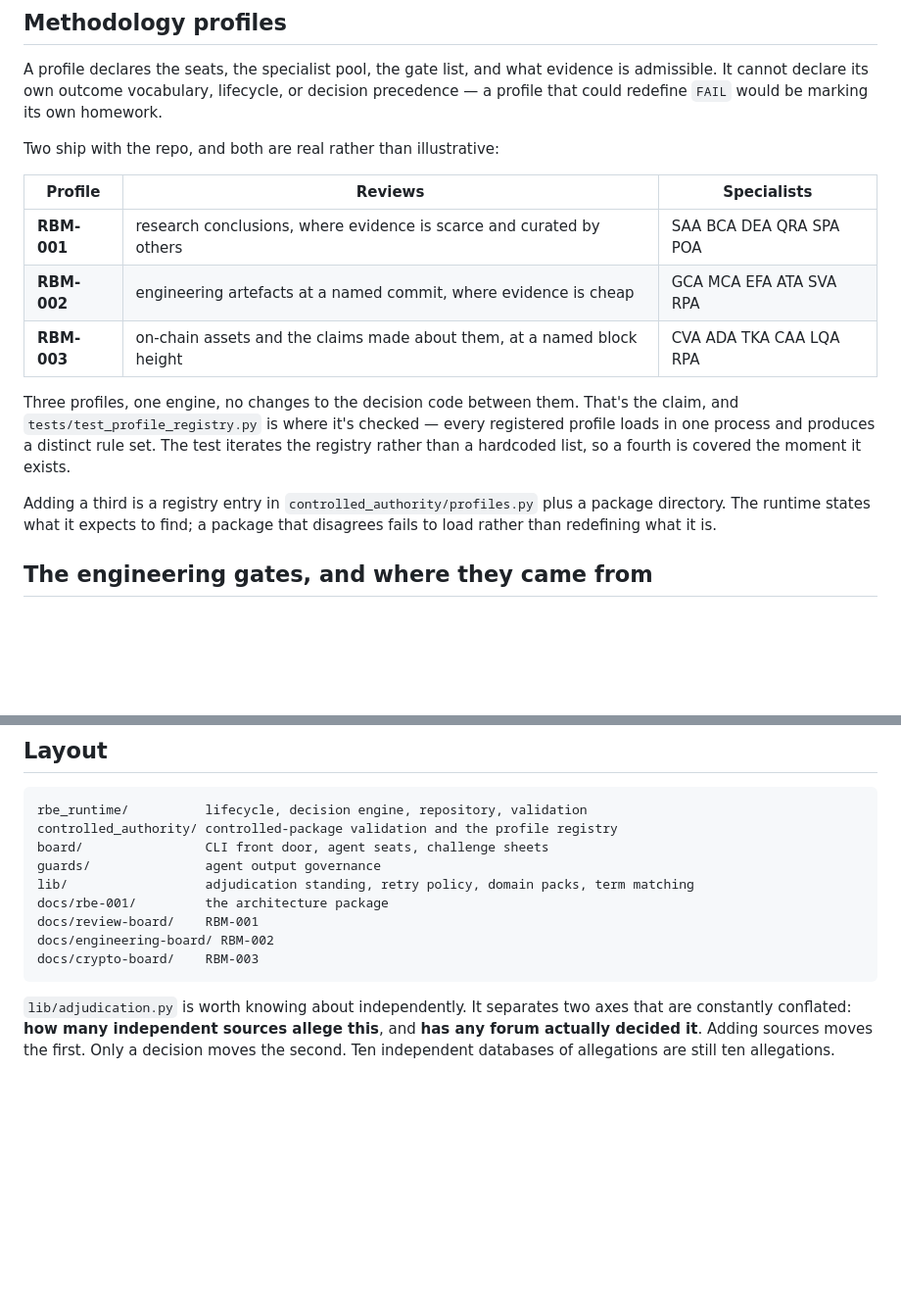
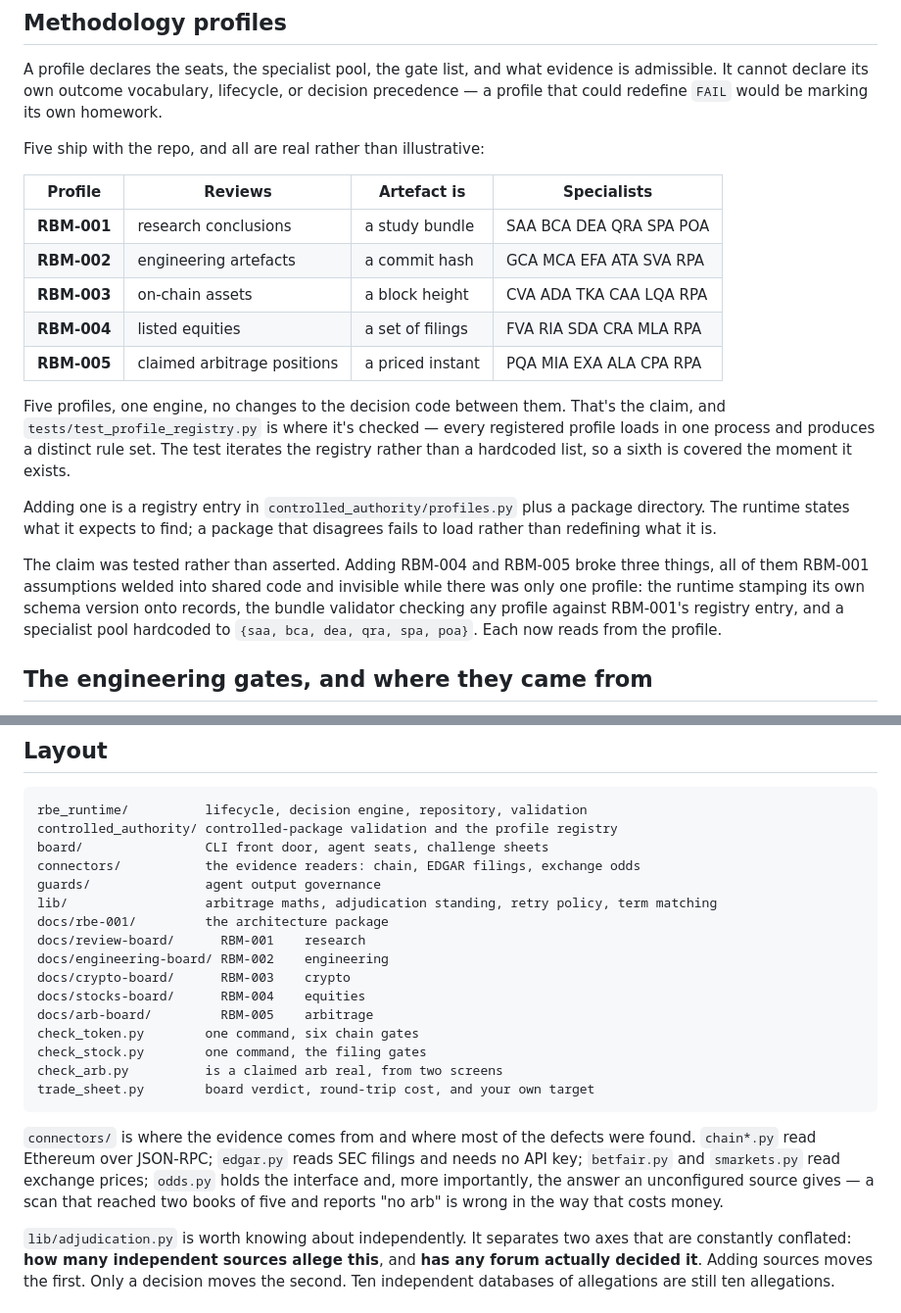
Before and after one commit to ianmcguane681-netizen/RBM-C-S-A.B-, a Markdown page: README.md, 2 parts joined by grey strips. Shown at 98% size. Rendered like a GitHub page; blank space fills up the shorter version.

Commit message:
Bring the README up to what the repository actually contains
The repository was public and complete and the README described it as it stood before two
profiles, four connectors and four command-line tools existed. Every file was visible and
none of it was legible: someone landing on the project would have found check_stock.py,
connectors/edgar.py and docs/arb-board/ with nothing explaining what they were.

Now stated: five profiles rather than three, with the artefact each reviews. The three
commands that run against something real without any review ceremony, and what each needs
-- EDGAR asks only that a client identify itself, so the stocks one needs no key at all.
The mandate, and the fact that it has never returned PERMITTED because RBM-003 forbids a
review under it from authorising a transaction.

And a table of what these tools have caught on live data, because the claim that a review
board is worth running is only worth as much as the defects it found: WETH's absent
functions, Apple's share count filed three ways across a factor of 7,000, NVIDIA's revenue
four years stale behind a tag change, USDC upgradeable behind slots the standard check reads
as empty, and Betfair against bet365 diverging on non-runners by more than most arb margins.

The multi-profile claim is stated as tested rather than asserted. Adding RBM-004 and RBM-005
broke three RBM-001 assumptions welded into shared code and invisible while there was only
one profile, and the README says so.

465 tests.

````diff
--- a/README.md
+++ b/README.md
@@ -40,22 +40,30 @@ A profile declares the seats, the specialist pool, the gate list, and what evide
 admissible. It cannot declare its own outcome vocabulary, lifecycle, or decision
 precedence — a profile that could redefine `FAIL` would be marking its own homework.
 
-Two ship with the repo, and both are real rather than illustrative:
+Five ship with the repo, and all are real rather than illustrative:
 
-| Profile | Reviews | Specialists |
-|---|---|---|
-| **RBM-001** | research conclusions, where evidence is scarce and curated by others | SAA BCA DEA QRA SPA POA |
-| **RBM-002** | engineering artefacts at a named commit, where evidence is cheap | GCA MCA EFA ATA SVA RPA |
-| **RBM-003** | on-chain assets and the claims made about them, at a named block height | CVA ADA TKA CAA LQA RPA |
+| Profile | Reviews | Artefact is | Specialists |
+|---|---|---|---|
+| **RBM-001** | research conclusions | a study bundle | SAA BCA DEA QRA SPA POA |
+| **RBM-002** | engineering artefacts | a commit hash | GCA MCA EFA ATA SVA RPA |
+| **RBM-003** | on-chain assets | a block height | CVA ADA TKA CAA LQA RPA |
+| **RBM-004** | listed equities | a set of filings | FVA RIA SDA CRA MLA RPA |
+| **RBM-005** | claimed arbitrage positions | a priced instant | PQA MIA EXA ALA CPA RPA |
 
-Three profiles, one engine, no changes to the decision code between them. That's the
-claim, and `tests/test_profile_registry.py` is where it's checked — every registered
-profile loads in one process and produces a distinct rule set. The test iterates the
-registry rather than a hardcoded list, so a fourth is covered the moment it exists.
+Five profiles, one engine, no changes to the decision code between them. That's the claim,
+and `tests/test_profile_registry.py` is where it's checked — every registered profile loads
+in one process and produces a distinct rule set. The test iterates the registry rather than
+a hardcoded list, so a sixth is covered the moment it exists.
 
-Adding a third is a registry entry in `controlled_authority/profiles.py` plus a package
+Adding one is a registry entry in `controlled_authority/profiles.py` plus a package
 directory. The runtime states what it expects to find; a package that disagrees fails to
 load rather than redefining what it is.
+
+The claim was tested rather than asserted. Adding RBM-004 and RBM-005 broke three things,
+all of them RBM-001 assumptions welded into shared code and invisible while there was only
+one profile: the runtime stamping its own schema version onto records, the bundle validator
+checking any profile against RBM-001's registry entry, and a specialist pool hardcoded to
+`{saa, bca, dea, qra, spa, poa}`. Each now reads from the profile.
 
 ## The engineering gates, and where they came from
 
@@ -152,13 +203,26 @@ python -m board.cli --profile RBM-002 verify --report examples/engineering-board
 rbe_runtime/          lifecycle, decision engine, repository, validation
 controlled_authority/ controlled-package validation and the profile registry
 board/                CLI front door, agent seats, challenge sheets
+connectors/           the evidence readers: chain, EDGAR filings, exchange odds
 guards/               agent output governance
-lib/                  adjudication standing, retry policy, domain packs, term matching
+lib/                  arbitrage maths, adjudication standing, retry policy, term matching
 docs/rbe-001/         the architecture package
-docs/review-board/    RBM-001
-docs/engineering-board/ RBM-002
-docs/crypto-board/    RBM-003
+docs/review-board/      RBM-001    research
+docs/engineering-board/ RBM-002    engineering
+docs/crypto-board/      RBM-003    crypto
+docs/stocks-board/      RBM-004    equities
+docs/arb-board/         RBM-005    arbitrage
+check_token.py        one command, six chain gates
+check_stock.py        one command, the filing gates
+check_arb.py          is a claimed arb real, from two screens
+trade_sheet.py        board verdict, round-trip cost, and your own target
 ```
+
+`connectors/` is where the evidence comes from and where most of the defects were found.
+`chain*.py` read Ethereum over JSON-RPC; `edgar.py` reads SEC filings and needs no API key;
+`betfair.py` and `smarkets.py` read exchange prices; `odds.py` holds the interface and, more
+importantly, the answer an unconfigured source gives — a scan that reached two books of five
+and reports "no arb" is wrong in the way that costs money.
 
 `lib/adjudication.py` is worth knowing about independently. It separates two axes that
 are constantly conflated: **how many independent sources allege this**, and **has any
````
Also changed, not shown: other parts of README.md (+43 -0 lines).
